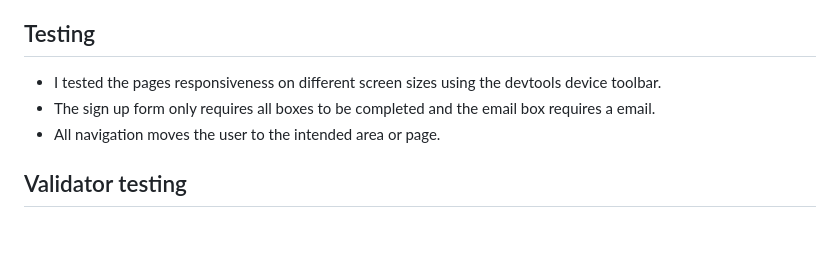
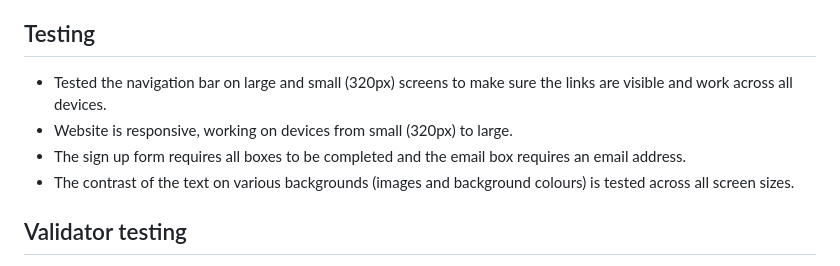
Before and after one commit to Pacey2706/P-F-W, a Markdown page: README.md, the part around the change. Rendered like a GitHub page; blank space fills up the shorter version.

Commit message:
update testing section readme

```diff
--- a/README.md
+++ b/README.md
@@ -60,10 +60,10 @@ PWD is a sign up website for women to join a pilates class, it has some basic in
   * All navigation is easy to understand gives a very clear information on what each link will do.
 
 ## Testing
-
-* I tested the pages responsiveness on different screen sizes using the devtools device toolbar.
-* The sign up form only requires all boxes to be completed and the email box requires a email.
-* All navigation moves the user to the intended area or page.
+* Tested the navigation bar on large and small (320px) screens to make sure the links are visible and work across all devices.
+* Website is responsive, working on devices from small (320px) to large.
+* The sign up form requires all boxes to be completed and the email box requires an email address.
+* The contrast of the text on various backgrounds (images and background colours) is tested across all screen sizes.
 
 ## Validator testing
 
```
